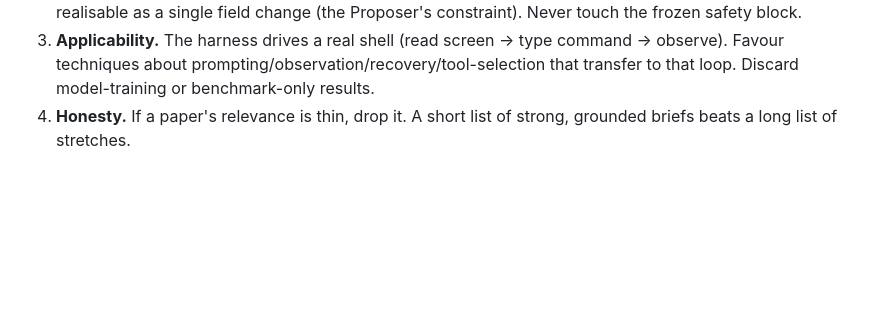
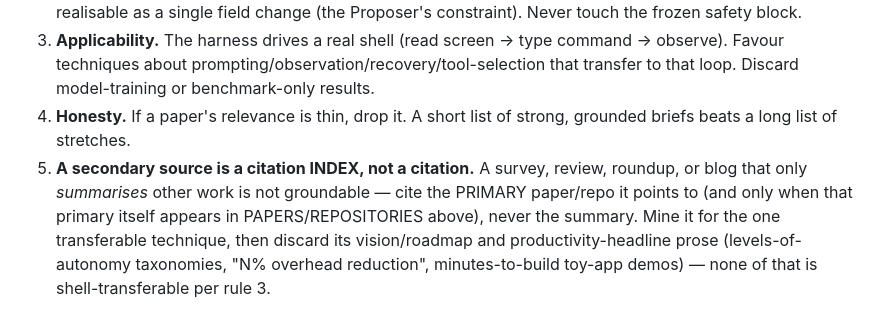
Before and after one commit to ikangai/factory, a Markdown page: roles/researcher/prompt.md, the part around the change. Rendered like a GitHub page; blank space fills up the shorter version.

Commit message:
feat(researcher): secondary-survey triage hard rule
The paper-distilling researcher (roles/common.py research() ->
roles/researcher/prompt.md) has no {MEMORY} seam, so learnings never
reach it — bake the durable, general lesson into the prompt instead.

Distilled from an external LLM-autonomous-software-dev survey: a survey
is a citation INDEX, not a groundable source. Rule 5 tells the researcher
to cite the PRIMARY it points to (only if fetched), mine the one
transferable technique, and drop vision/productivity-headline prose per
rule 3. Complements rule 1 (grounding) + rule 4 (honesty).

The two paper-specific leads from that report (churn study, ESBMC-AI
counterexample repair) stay as researcher learnings (#133/#134), which
reach the memory-aware research_feed path.

170 research/memory tests green.

Co-Authored-By: Claude Opus 4.8 (1M context) <noreply@anthropic.com>

```diff
--- a/roles/researcher/prompt.md
+++ b/roles/researcher/prompt.md
@@ -65,3 +65,10 @@ briefs:
    that transfer to that loop. Discard model-training or benchmark-only results.
 4. **Honesty.** If a paper's relevance is thin, drop it. A short list of strong,
    grounded briefs beats a long list of stretches.
+5. **A secondary source is a citation INDEX, not a citation.** A survey, review,
+   roundup, or blog that only *summarises* other work is not groundable — cite the
+   PRIMARY paper/repo it points to (and only when that primary itself appears in
+   PAPERS/REPOSITORIES above), never the summary. Mine it for the one transferable
+   technique, then discard its vision/roadmap and productivity-headline prose
+   (levels-of-autonomy taxonomies, "N% overhead reduction", minutes-to-build toy-app
+   demos) — none of that is shell-transferable per rule 3.
```
